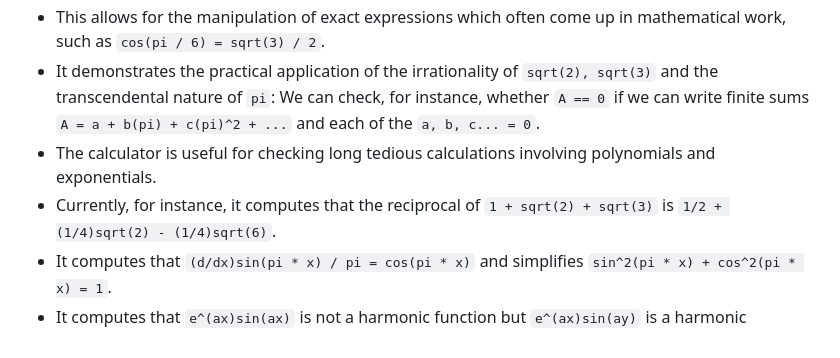
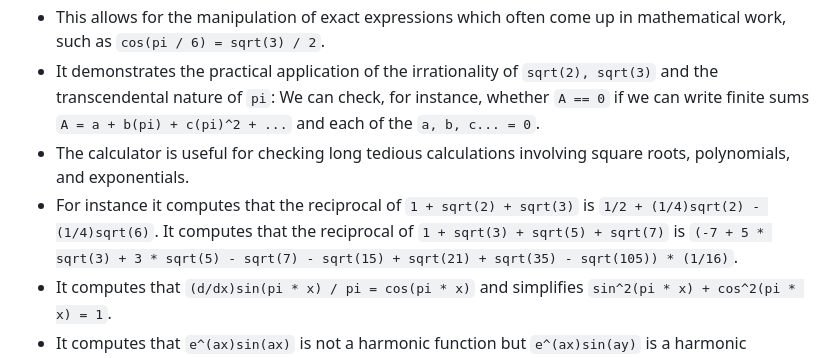
Before and after one commit to gitpaulc/Coding-Samples, a Markdown page: README.md, the part around the change. Drawn GitHub-style.

Commit message:
Improve routine to take the reciprocal of a quadratic number.
Improve routine to take the reciprocal of a quadratic number.

```diff
--- a/README.md
+++ b/README.md
@@ -164,8 +164,8 @@
 * The **Function Calculator** is notable in that it mostly uses combinations of integers, square roots, and pi instead of floating-point arithmetic (doubles).
 * This allows for the manipulation of exact expressions which often come up in mathematical work, such as `cos(pi / 6) = sqrt(3) / 2`.
 * It demonstrates the practical application of the irrationality of `sqrt(2), sqrt(3)` and the transcendental nature of `pi`: We can check, for instance, whether `A == 0` if we can write finite sums `A = a + b(pi) + c(pi)^2 + ...` and each of the `a, b, c... = 0`.
-* The calculator is useful for checking long tedious calculations involving polynomials and exponentials.
-* Currently, for instance, it computes that the reciprocal of `1 + sqrt(2) + sqrt(3)` is `1/2 + (1/4)sqrt(2) - (1/4)sqrt(6)`.
+* The calculator is useful for checking long tedious calculations involving square roots, polynomials, and exponentials.
+* For instance it computes that the reciprocal of `1 + sqrt(2) + sqrt(3)` is `1/2 + (1/4)sqrt(2) - (1/4)sqrt(6)`. It computes that the reciprocal of `1 + sqrt(3) + sqrt(5) + sqrt(7)` is `(-7 + 5 * sqrt(3) + 3 * sqrt(5) - sqrt(7) - sqrt(15) + sqrt(21) + sqrt(35) - sqrt(105)) * (1/16)`.
 * It computes that `(d/dx)sin(pi * x) / pi = cos(pi * x)` and simplifies `sin^2(pi * x) + cos^2(pi * x) = 1`.
 * It computes that `e^(ax)sin(ax)` is not a harmonic function but `e^(ax)sin(ay)` is a harmonic function.
 
```
Also changed, not shown: function_calculator/squareRoots.png (added), 6 other files.
